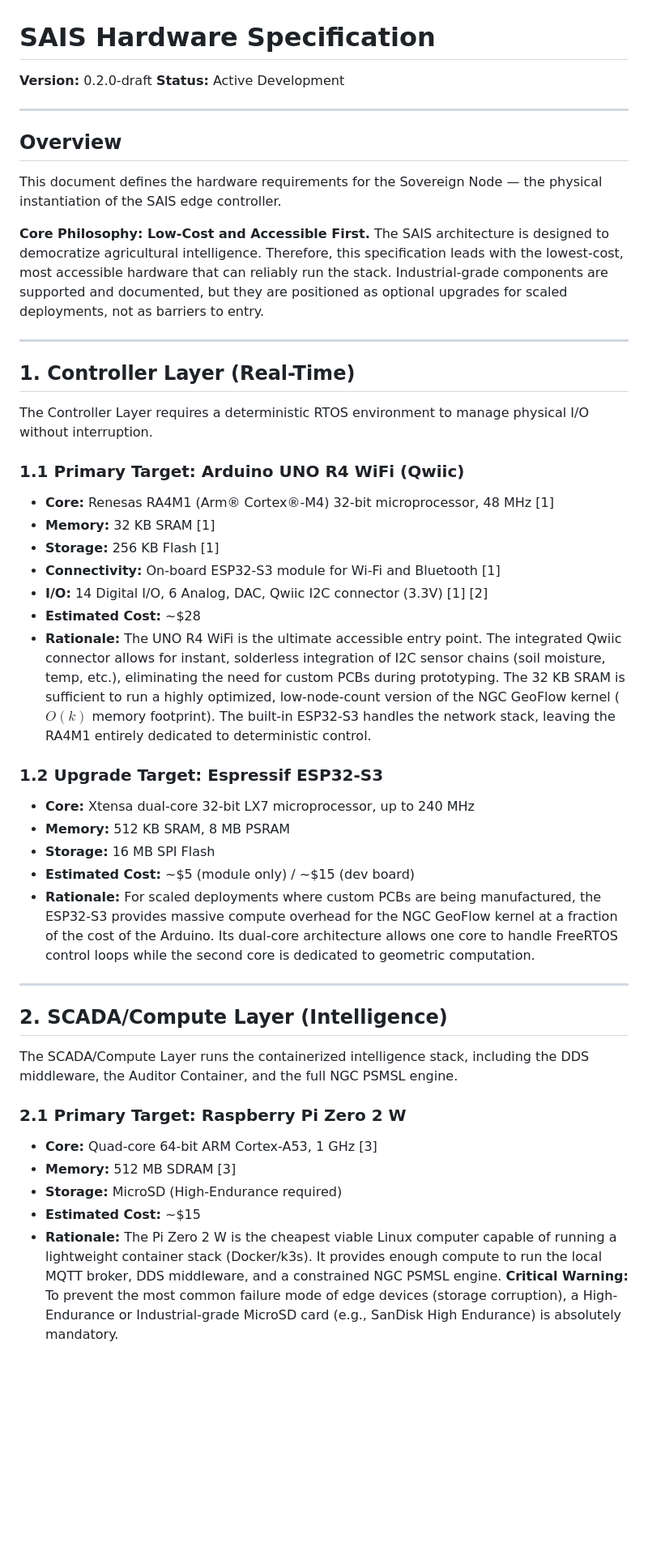
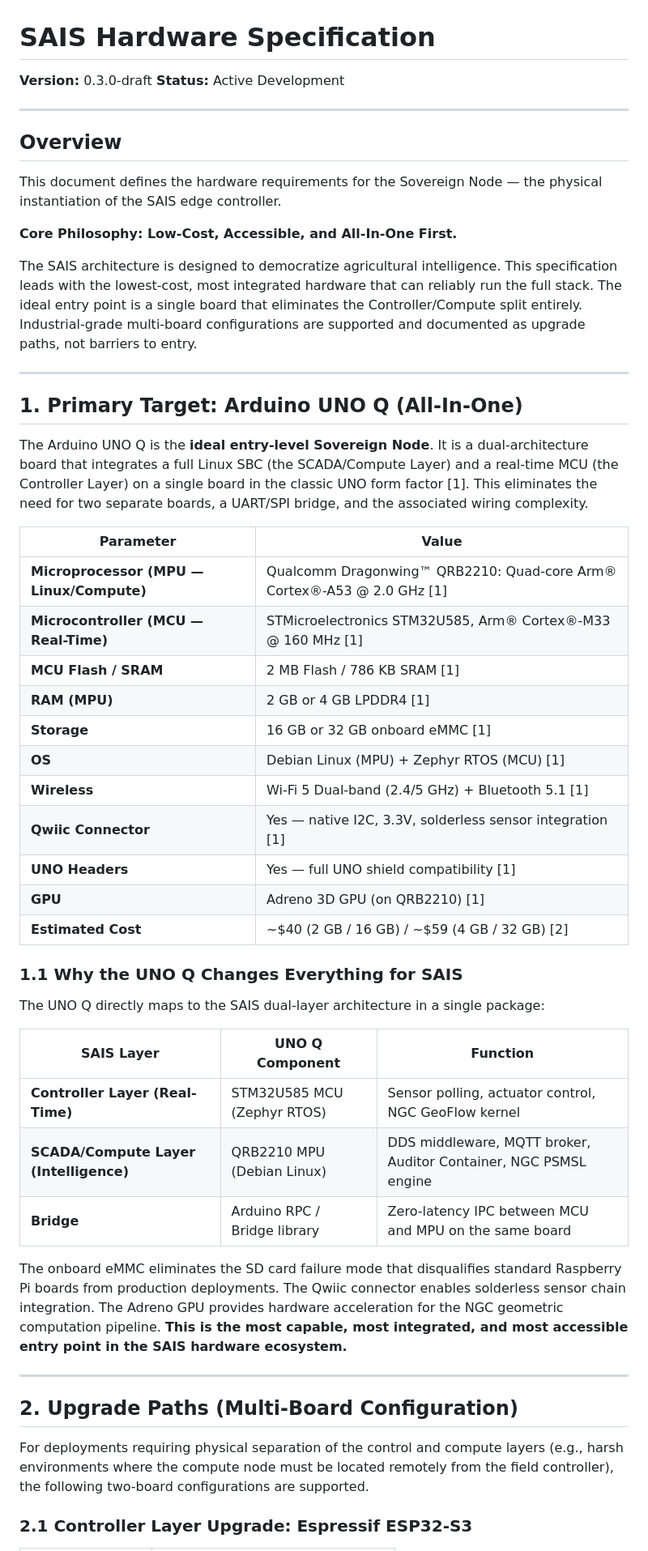
Before and after one commit to NB11B/sais, a Markdown page: docs/HARDWARE_SPEC.md, the part around one of its changes. Shown at 81% size. Drawn GitHub-style; blank space fills up the shorter version.

```diff
--- a/docs/HARDWARE_SPEC.md
+++ b/docs/HARDWARE_SPEC.md
@@ -1,6 +1,6 @@
 # SAIS Hardware Specification
 
-**Version:** 0.2.0-draft
+**Version:** 0.3.0-draft
 **Status:** Active Development
 
 ---
@@ -9,41 +9,47 @@
 
 This document defines the hardware requirements for the Sovereign Node — the physical instantiation of the SAIS edge controller.
 
-**Core Philosophy: Low-Cost and Accessible First.**
-The SAIS architecture is designed to democratize agricultural intelligence. Therefore, this specification leads with the lowest-cost, most accessible hardware that can reliably run the stack. Industrial-grade components are supported and documented, but they are positioned as optional upgrades for scaled deployments, not as barriers to entry.
+**Core Philosophy: Low-Cost, Accessible, and All-In-One First.**
+
+The SAIS architecture is designed to democratize agricultural intelligence. This specification leads with the lowest-cost, most integrated hardware that can reliably run the full stack. The ideal entry point is a single board that eliminates the Controller/Compute split entirely. Industrial-grade multi-board configurations are supported and documented as upgrade paths, not barriers to entry.
 
 ---
 
-## 1. Controller Layer (Real-Time)
+## 1. Primary Target: Arduino UNO Q (All-In-One)
 
-The Controller Layer requires a deterministic RTOS environment to manage physical I/O without interruption.
+The Arduino UNO Q is the **ideal entry-level Sovereign Node**. It is a dual-architecture board that integrates a full Linux SBC (the SCADA/Compute Layer) and a real-time MCU (the Controller Layer) on a single board in the classic UNO form factor [1]. This eliminates the need for two separate boards, a UART/SPI bridge, and the associated wiring complexity.
 
-### 1.1 Primary Target: Arduino UNO R4 WiFi (Qwiic)
-- **Core:** Renesas RA4M1 (Arm® Cortex®-M4) 32-bit microprocessor, 48 MHz [1]
-- **Memory:** 32 KB SRAM [1]
-- **Storage:** 256 KB Flash [1]
-- **Connectivity:** On-board ESP32-S3 module for Wi-Fi and Bluetooth [1]
-- **I/O:** 14 Digital I/O, 6 Analog, DAC, Qwiic I2C connector (3.3V) [1] [2]
-- **Estimated Cost:** ~$28
-- **Rationale:** The UNO R4 WiFi is the ultimate accessible entry point. The integrated Qwiic connector allows for instant, solderless integration of I2C sensor chains (soil moisture, temp, etc.), eliminating the need for custom PCBs during prototyping. The 32 KB SRAM is sufficient to run a highly optimized, low-node-count version of the NGC GeoFlow kernel ($O(k)$ memory footprint). The built-in ESP32-S3 handles the network stack, leaving the RA4M1 entirely dedicated to deterministic control.
+| Parameter | Value |
+|---|---|
+| **Microprocessor (MPU — Linux/Compute)** | Qualcomm Dragonwing™ QRB2210: Quad-core Arm® Cortex®-A53 @ 2.0 GHz [1] |
+| **Microcontroller (MCU — Real-Time)** | STMicroelectronics STM32U585, Arm® Cortex®-M33 @ 160 MHz [1] |
+| **MCU Flash / SRAM** | 2 MB Flash / 786 KB SRAM [1] |
+| **RAM (MPU)** | 2 GB or 4 GB LPDDR4 [1] |
+| **Storage** | 16 GB or 32 GB onboard eMMC [1] |
+| **OS** | Debian Linux (MPU) + Zephyr RTOS (MCU) [1] |
+| **Wireless** | Wi-Fi 5 Dual-band (2.4/5 GHz) + Bluetooth 5.1 [1] |
+| **Qwiic Connector** | Yes — native I2C, 3.3V, solderless sensor integration [1] |
+| **UNO Headers** | Yes — full UNO shield compatibility [1] |
+| **GPU** | Adreno 3D GPU (on QRB2210) [1] |
+| **Estimated Cost** | ~$40 (2 GB / 16 GB) / ~$59 (4 GB / 32 GB) [2] |
 
-### 1.2 Upgrade Target: Espressif ESP32-S3
-- **Core:** Xtensa dual-core 32-bit LX7 microprocessor, up to 240 MHz
-- **Memory:** 512 KB SRAM, 8 MB PSRAM
-- **Storage:** 16 MB SPI Flash
-- **Estimated Cost:** ~$5 (module only) / ~$15 (dev board)
-- **Rationale:** For scaled deployments where custom PCBs are being manufactured, the ESP32-S3 provides massive compute overhead for the NGC GeoFlow kernel at a fraction of the cost of the Arduino. Its dual-core architecture allows one core to handle FreeRTOS control loops while the second core is dedicated to geometric computation.
+### 1.1 Why the UNO Q Changes Everything for SAIS
+
+The UNO Q directly maps to the SAIS dual-layer architecture in a single package:
+
+| SAIS Layer | UNO Q Component | Function |
+|---|---|---|
+| **Controller Layer (Real-Time)** | STM32U585 MCU (Zephyr RTOS) | Sensor polling, actuator control, NGC GeoFlow kernel |
+| **SCADA/Compute Layer (Intelligence)** | QRB2210 MPU (Debian Linux) | DDS middleware, MQTT broker, Auditor Container, NGC PSMSL engine |
+| **Bridge** | Arduino RPC / Bridge library | Zero-latency IPC between MCU and MPU on the same board |
+
+The onboard eMMC eliminates the SD card failure mode that disqualifies standard Raspberry Pi boards from production deployments. The Qwiic connector enables solderless sensor chain integration. The Adreno GPU provides hardware acceleration for the NGC geometric computation pipeline. **This is the most capable, most integrated, and most accessible entry point in the SAIS hardware ecosystem.**
 
 ---
 
-## 2. SCADA/Compute Layer (Intelligence)
+## 2. Upgrade Paths (Multi-Board Configuration)
 
-The SCADA/Compute Layer runs the containerized intelligence stack, including the DDS middleware, the Auditor Container, and the full NGC PSMSL engine.
+For deployments requiring physical separation of the control and compute layers (e.g., harsh environments where the compute node must be located remotely from the field controller), the following two-board configurations are supported.
 
-### 2.1 Primary Target: Raspberry Pi Zero 2 W
-- **Core:** Quad-core 64-bit ARM Cortex-A53, 1 GHz [3]
-- **Memory:** 512 MB SDRAM [3]
-- **Storage:** MicroSD (High-Endurance required)
-- **Estimated Cost:** ~$15
-- **Rationale:** The Pi Zero 2 W is the cheapest viable Linux computer capable of running a lightweight container stack (Docker/k3s). It provides enough compute to run the local MQTT broker, DDS middleware, and a constrained NGC PSMSL engine. **Critical Warning:** To prevent the most common failure mode of edge devices (storage corruption), a High-Endurance or Industrial-grade MicroSD card (e.g., SanDisk High Endurance) is absolutely mandatory.
+### 2.1 Controller Layer Upgrade: Espressif ESP32-S3
 
```
Also changed, not shown: other parts of docs/HARDWARE_SPEC.md (+66 -44 lines).
